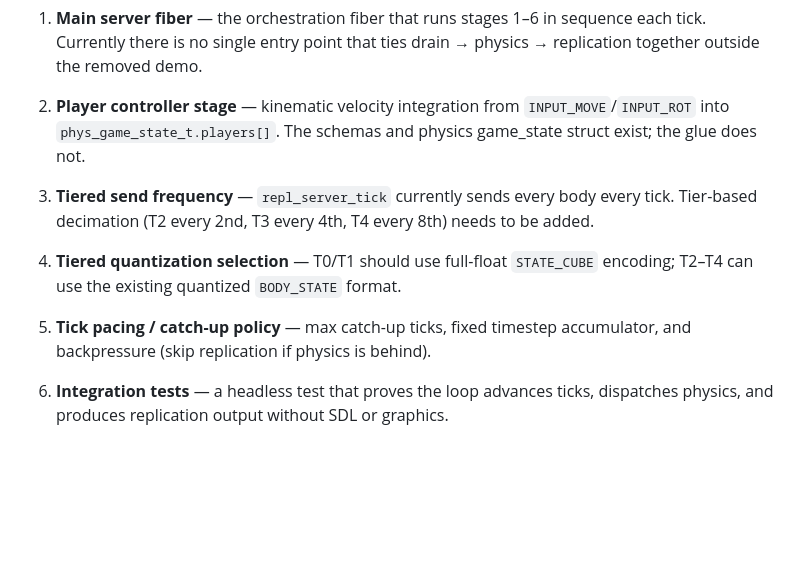
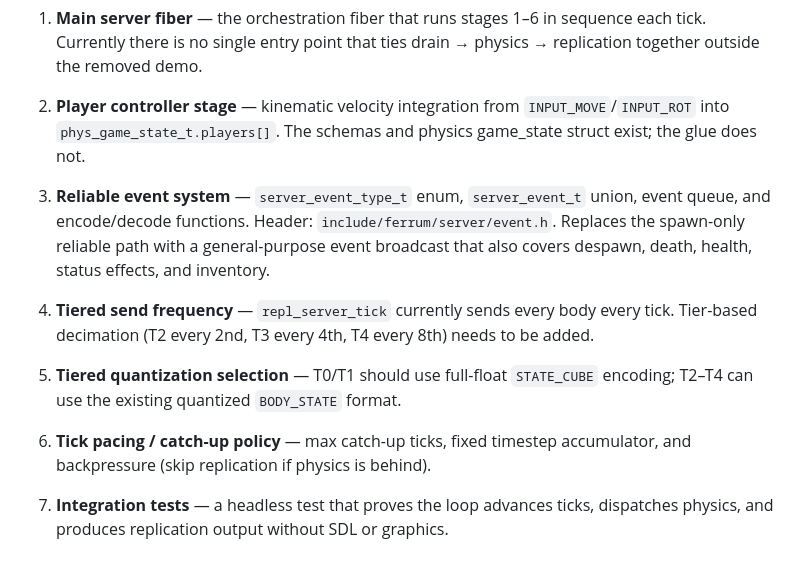
Before and after one commit to KevinMichaelDaley/rpgengine, a Markdown page: ref/server_architecture.md, the part around one of its changes. GitHub-like rendering; blank space fills up the shorter version.

```diff
--- a/ref/server_architecture.md
+++ b/ref/server_architecture.md
@@ -258,17 +310,23 @@ server loop epic (`rpg-2ob4`):
    `INPUT_MOVE`/`INPUT_ROT` into `phys_game_state_t.players[]`.  The
    schemas and physics game_state struct exist; the glue does not.
 
-3. **Tiered send frequency** — `repl_server_tick` currently sends every
+3. **Reliable event system** — `server_event_type_t` enum,
+   `server_event_t` union, event queue, and encode/decode functions.
+   Header: `include/ferrum/server/event.h`.  Replaces the spawn-only
+   reliable path with a general-purpose event broadcast that also
+   covers despawn, death, health, status effects, and inventory.
+
+4. **Tiered send frequency** — `repl_server_tick` currently sends every
    body every tick.  Tier-based decimation (T2 every 2nd, T3 every 4th,
    T4 every 8th) needs to be added.
 
-4. **Tiered quantization selection** — T0/T1 should use full-float
+5. **Tiered quantization selection** — T0/T1 should use full-float
    `STATE_CUBE` encoding; T2–T4 can use the existing quantized
    `BODY_STATE` format.
 
-5. **Tick pacing / catch-up policy** — max catch-up ticks, fixed timestep
+6. **Tick pacing / catch-up policy** — max catch-up ticks, fixed timestep
    accumulator, and backpressure (skip replication if physics is behind).
 
-6. **Integration tests** — a headless test that proves the loop advances
+7. **Integration tests** — a headless test that proves the loop advances
    ticks, dispatches physics, and produces replication output without
    SDL or graphics.
```
Also changed, not shown: other parts of ref/server_architecture.md (+61 -9 lines).
